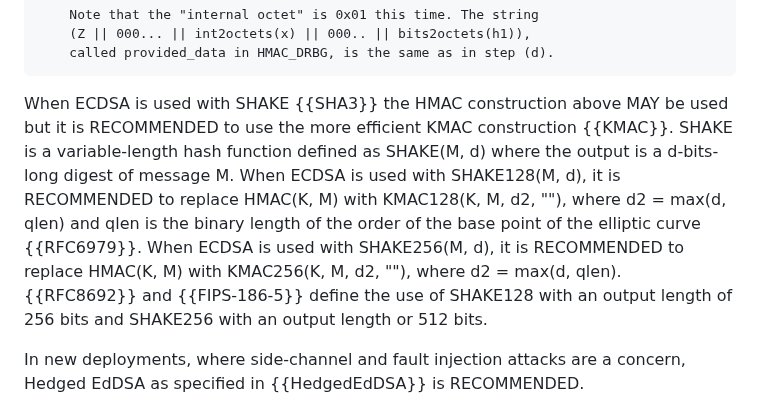
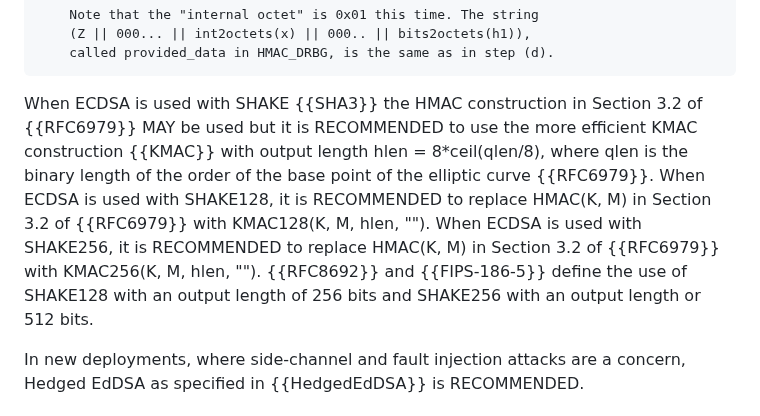
Before and after one commit to cfrg/draft-irtf-cfrg-det-sigs-with-noise, a Markdown page: draft-irtf-cfrg-det-sigs-with-noise.md, the part around the change. GitHub-like rendering.

Commit message:
Optimize KMAC construction
Optimize KMAC construction
See #2

```diff
--- a/draft-irtf-cfrg-det-sigs-with-noise.md
+++ b/draft-irtf-cfrg-det-sigs-with-noise.md
@@ -517,7 +517,7 @@ f.  Set:
     called provided_data in HMAC_DRBG, is the same as in step (d).
 ~~~~~~~~~~~~~~~~~~~~~~~
 
-When ECDSA is used with SHAKE {{SHA3}} the HMAC construction above MAY be used but it is RECOMMENDED to use the more efficient KMAC construction {{KMAC}}. SHAKE is a variable-length hash function defined as SHAKE(M, d) where the output is a d-bits-long digest of message M. When ECDSA is used with SHAKE128(M, d), it is RECOMMENDED to replace HMAC(K, M) with KMAC128(K, M, d2, ""), where d2 = max(d, qlen) and qlen is the binary length of the order of the base point of the elliptic curve {{RFC6979}}. When ECDSA is used with SHAKE256(M, d), it is RECOMMENDED to replace HMAC(K, M) with KMAC256(K, M, d2, ""), where d2 = max(d, qlen). {{RFC8692}} and {{FIPS-186-5}} define the use of SHAKE128 with an output length of 256 bits and SHAKE256 with an output length or 512 bits.
+When ECDSA is used with SHAKE {{SHA3}} the HMAC construction in Section 3.2 of {{RFC6979}} MAY be used but it is RECOMMENDED to use the more efficient KMAC construction {{KMAC}} with output length hlen = 8*ceil(qlen/8), where qlen is the binary length of the order of the base point of the elliptic curve {{RFC6979}}. When ECDSA is used with SHAKE128, it is RECOMMENDED to replace HMAC(K, M) in Section 3.2 of {{RFC6979}} with KMAC128(K, M, hlen, ""). When ECDSA is used with SHAKE256, it is RECOMMENDED to replace HMAC(K, M) in Section 3.2 of {{RFC6979}} with KMAC256(K, M, hlen, ""). {{RFC8692}} and {{FIPS-186-5}} define the use of SHAKE128 with an output length of 256 bits and SHAKE256 with an output length or 512 bits.
 
 In new deployments, where side-channel and fault injection attacks are a concern, Hedged EdDSA as specified in {{HedgedEdDSA}} is RECOMMENDED.
 
```
